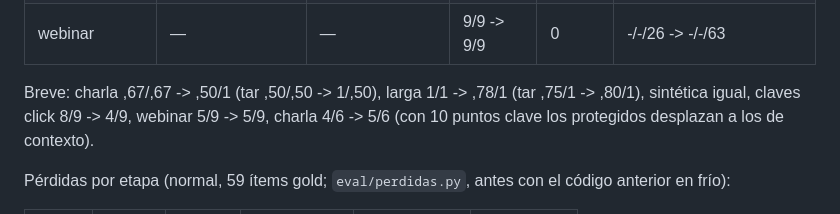
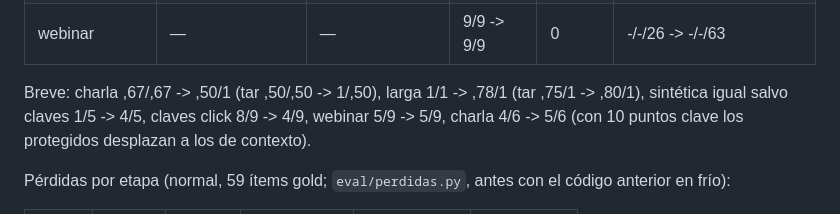
Before and after one commit to wDona/resumidor, a Markdown page: eval/ronda3.md, the part around the change. Rendered like a GitHub page.

Commit message:
ronda3 §13: corrige nota de breve
Co-Authored-By: Claude Opus 5.5 (1M context) <noreply@anthropic.com>

```diff
--- a/eval/ronda3.md
+++ b/eval/ronda3.md
@@ -428,7 +428,7 @@ Banco: GPU Vulkan, un servidor, ASR/OCR en caché, map+verify+reduce en frío en
 | sintética | 1/1 -> 1/1 | 1/,80 -> 1/,80 | 3/5 -> 4/5 | 0 | 2/4/4 -> 2/4/14 |
 | webinar | — | — | 9/9 -> 9/9 | 0 | -/-/26 -> -/-/63 |
 
-Breve: charla ,67/,67 -> ,50/1 (tar ,50/,50 -> 1/,50), larga 1/1 -> ,78/1 (tar ,75/1 -> ,80/1), sintética igual, claves click 8/9 -> 4/9,
+Breve: charla ,67/,67 -> ,50/1 (tar ,50/,50 -> 1/,50), larga 1/1 -> ,78/1 (tar ,75/1 -> ,80/1), sintética igual salvo claves 1/5 -> 4/5, claves click 8/9 -> 4/9,
 webinar 5/9 -> 5/9, charla 4/6 -> 5/6 (con 10 puntos clave los protegidos desplazan a los de contexto).
 
 Pérdidas por etapa (normal, 59 ítems gold; `eval/perdidas.py`, antes con el código anterior en frío):
```
